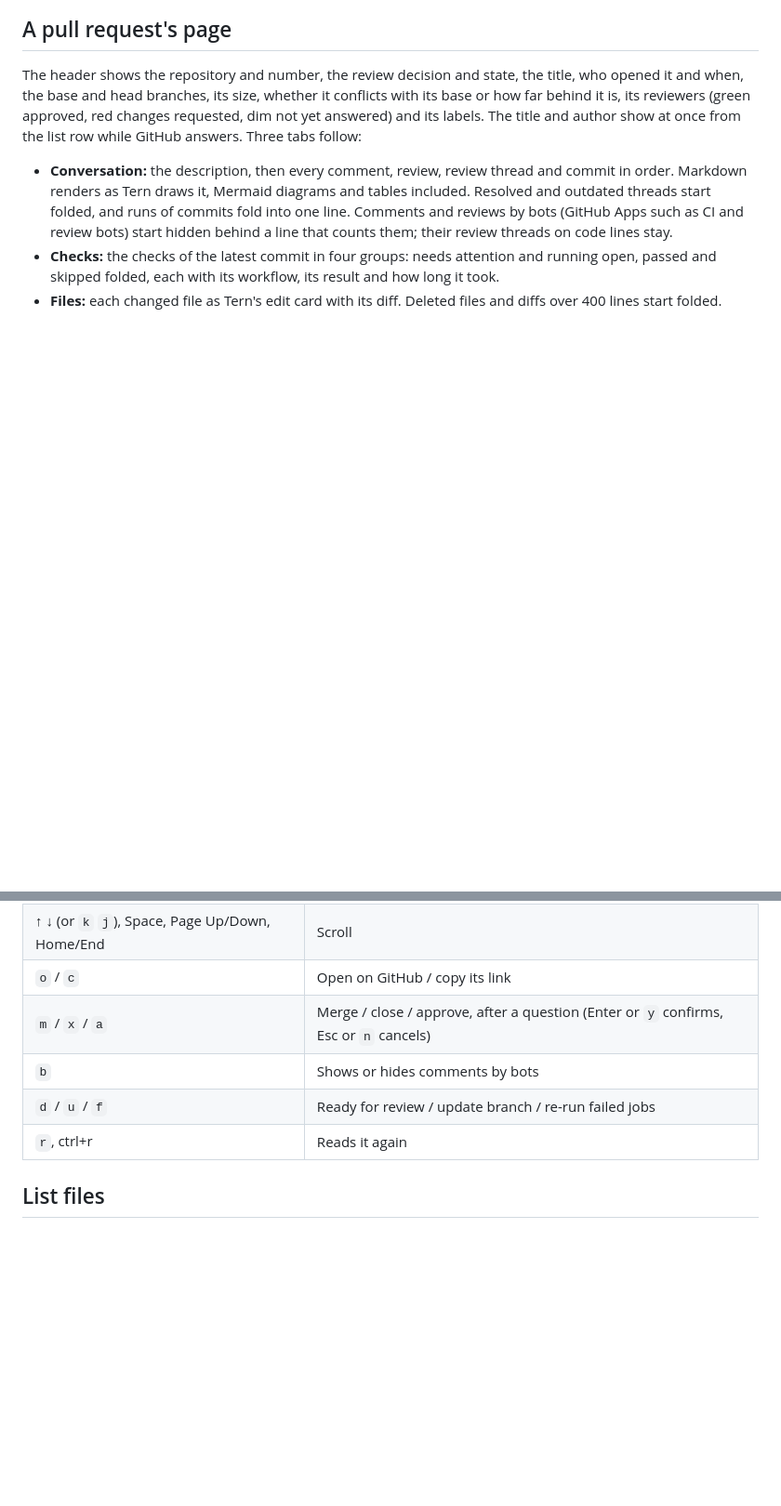
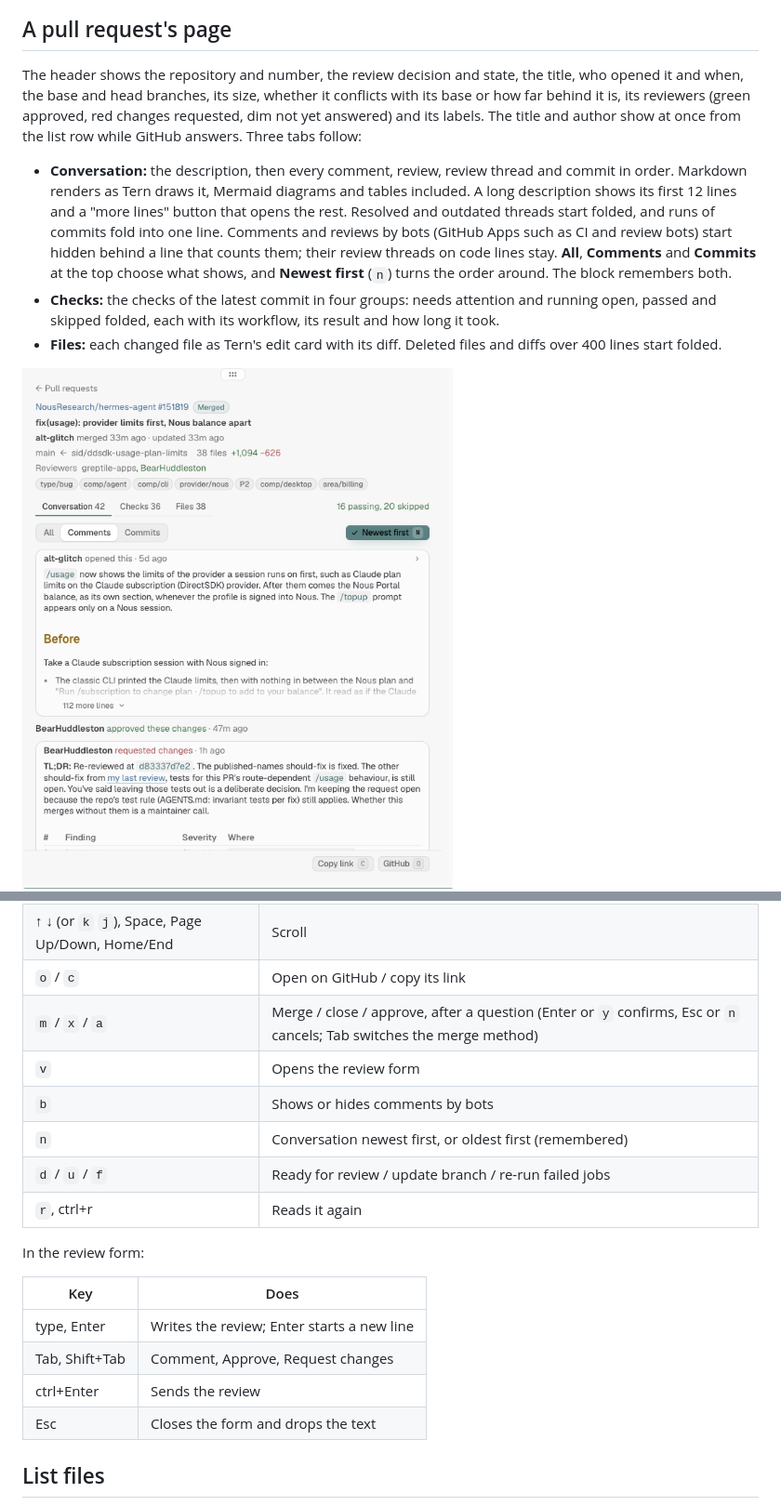
Before and after one commit to alt-glitch/tern-plugins, a Markdown page: prs/README.md, 2 parts joined by grey strips. Shown at 93% size. GitHub-like rendering; pictures changed too: prs/docs/conversation-filters.png (added); blank space fills up the shorter version.

```diff
--- a/prs/README.md
+++ b/prs/README.md
@@ -38,14 +38,18 @@ labels. The title and author show at once from the list row while GitHub answers
 follow:
 
 - **Conversation:** the description, then every comment, review, review thread and commit in
-  order. Markdown renders as Tern draws it, Mermaid diagrams and tables included. Resolved and
+  order. Markdown renders as Tern draws it, Mermaid diagrams and tables included. A long
+  description shows its first 12 lines and a "more lines" button that opens the rest. Resolved and
   outdated threads start folded, and runs of commits fold into one line. Comments and reviews by
   bots (GitHub Apps such as CI and review bots) start hidden behind a line that counts them; their
-  review threads on code lines stay.
+  review threads on code lines stay. **All**, **Comments** and **Commits** at the top choose what
+  shows, and **Newest first** (`n`) turns the order around. The block remembers both.
 - **Checks:** the checks of the latest commit in four groups: needs attention and running open,
   passed and skipped folded, each with its workflow, its result and how long it took.
 - **Files:** each changed file as Tern's edit card with its diff. Deleted files and diffs over
   400 lines start folded.
+
+<img src="docs/conversation-filters.png" alt="The Conversation tab of NousResearch/hermes-agent#151819 with Comments and Newest first on: the description cut at 12 lines over a 112 more lines button, then an approval and a change request" width="480">
 
 <img src="docs/page-files.png" alt="The Files tab of NousResearch/hermes-agent#155575: an Added card for apps/desktop/e2e/design-mode-native.spec.ts +132 −0 with its diff, syntax highlighted" width="480">
 
@@ -80,10 +108,21 @@ On a page:
 | Tab, Shift+Tab, `1` `2` `3` | Conversation, Checks, Files |
 | ↑ ↓ (or `k` `j`), Space, Page Up/Down, Home/End | Scroll |
 | `o` / `c` | Open on GitHub / copy its link |
-| `m` / `x` / `a` | Merge / close / approve, after a question (Enter or `y` confirms, Esc or `n` cancels) |
+| `m` / `x` / `a` | Merge / close / approve, after a question (Enter or `y` confirms, Esc or `n` cancels; Tab switches the merge method) |
+| `v` | Opens the review form |
 | `b` | Shows or hides comments by bots |
+| `n` | Conversation newest first, or oldest first (remembered) |
 | `d` / `u` / `f` | Ready for review / update branch / re-run failed jobs |
 | `r`, ctrl+r | Reads it again |
+
+In the review form:
+
+| Key | Does |
+| --- | --- |
+| type, Enter | Writes the review; Enter starts a new line |
+| Tab, Shift+Tab | Comment, Approve, Request changes |
+| ctrl+Enter | Sends the review |
+| Esc | Closes the form and drops the text |
 
 ## List files
 
```
Also changed, not shown: other parts of prs/README.md (+34 -3 lines), prs/docs/branch-pr.png (added), prs/docs/merge-question.png (added), prs/docs/review-form.png (added), 4 other files.
